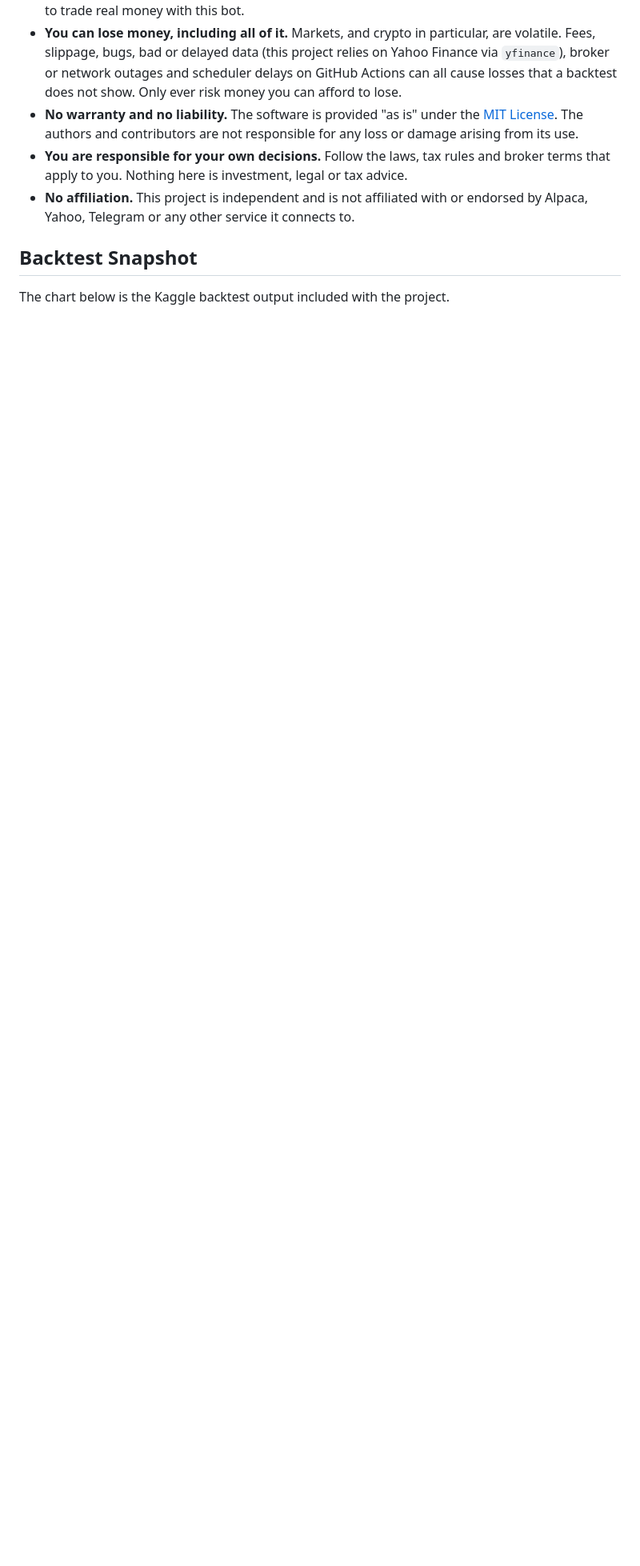
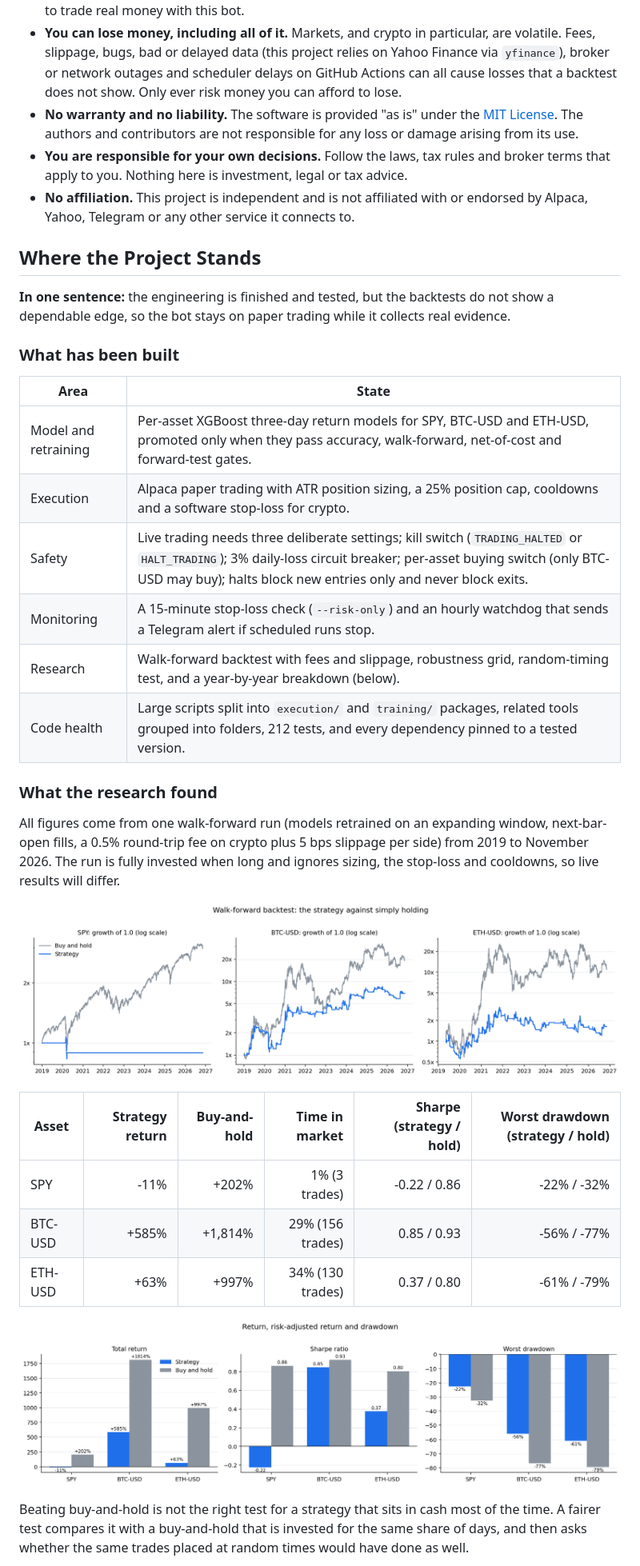
Before and after one commit to amaru-01/multi-asset-ai-trading-bot, a Markdown page: README.md, the part around one of its changes. Shown at 80% size. Rendered like a GitHub page; pictures changed too: docs/img/equity_curves.png (added), docs/img/risk_summary.png (added); blank space fills up the shorter version.

```diff
--- a/README.md
+++ b/README.md
@@ -20,6 +20,34 @@ A Python research and paper-trading system for SPY, Bitcoin, and Ethereum. It en
 - **You are responsible for your own decisions.** Follow the laws, tax rules and broker terms that apply to you. Nothing here is investment, legal or tax advice.
 - **No affiliation.** This project is independent and is not affiliated with or endorsed by Alpaca, Yahoo, Telegram or any other service it connects to.
 
-## Backtest Snapshot
+## Where the Project Stands
 
-The chart below is the Kaggle backtest output included with the project.
+**In one sentence:** the engineering is finished and tested, but the backtests do not show a dependable edge, so the bot stays on paper trading while it collects real evidence.
+
+### What has been built
+
+| Area | State |
+| --- | --- |
+| Model and retraining | Per-asset XGBoost three-day return models for SPY, BTC-USD and ETH-USD, promoted only when they pass accuracy, walk-forward, net-of-cost and forward-test gates. |
+| Execution | Alpaca paper trading with ATR position sizing, a 25% position cap, cooldowns and a software stop-loss for crypto. |
+| Safety | Live trading needs three deliberate settings; kill switch (`TRADING_HALTED` or `HALT_TRADING`); 3% daily-loss circuit breaker; per-asset buying switch (only BTC-USD may buy); halts block new entries only and never block exits. |
+| Monitoring | A 15-minute stop-loss check (`--risk-only`) and an hourly watchdog that sends a Telegram alert if scheduled runs stop. |
+| Research | Walk-forward backtest with fees and slippage, robustness grid, random-timing test, and a year-by-year breakdown (below). |
+| Code health | Large scripts split into `execution/` and `training/` packages, related tools grouped into folders, 212 tests, and every dependency pinned to a tested version. |
+
+### What the research found
+
+All figures come from one walk-forward run (models retrained on an expanding window, next-bar-open fills, a 0.5% round-trip fee on crypto plus 5 bps slippage per side) from 2019 to November 2026. The run is fully invested when long and ignores sizing, the stop-loss and cooldowns, so live results will differ.
+
+![Equity curves: strategy against buy-and-hold for SPY, BTC-USD and ETH-USD](docs/img/equity_curves.png)
+
+| Asset | Strategy return | Buy-and-hold | Time in market | Sharpe (strategy / hold) | Worst drawdown (strategy / hold) |
+| --- | ---: | ---: | ---: | ---: | ---: |
+| SPY | -11% | +202% | 1% (3 trades) | -0.22 / 0.86 | -22% / -32% |
+| BTC-USD | +585% | +1,814% | 29% (156 trades) | 0.85 / 0.93 | -56% / -77% |
+| ETH-USD | +63% | +997% | 34% (130 trades) | 0.37 / 0.80 | -61% / -79% |
+
+![Total return, Sharpe ratio and worst drawdown by asset](docs/img/risk_summary.png)
+
+Beating buy-and-hold is not the right test for a strategy that sits in cash most of the time. A fairer test compares it with a buy-and-hold that is invested for the same share of days, and then asks whether the same trades placed at random times would have done as well.
+
```
Also changed, not shown: other parts of README.md (+27 -2 lines), docs/img/robustness.png (added), docs/img/yearly_excess.png (added), 1 other file.
